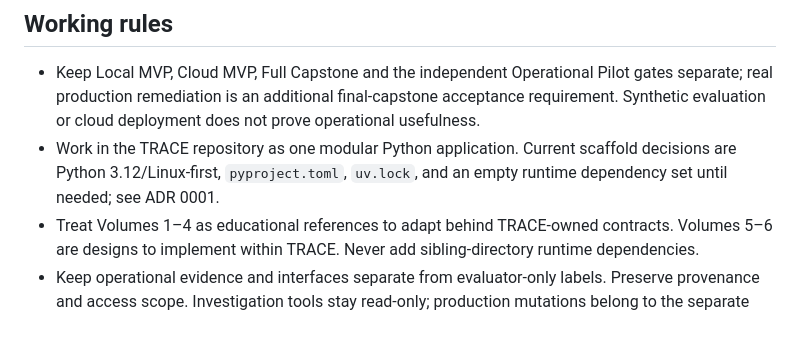
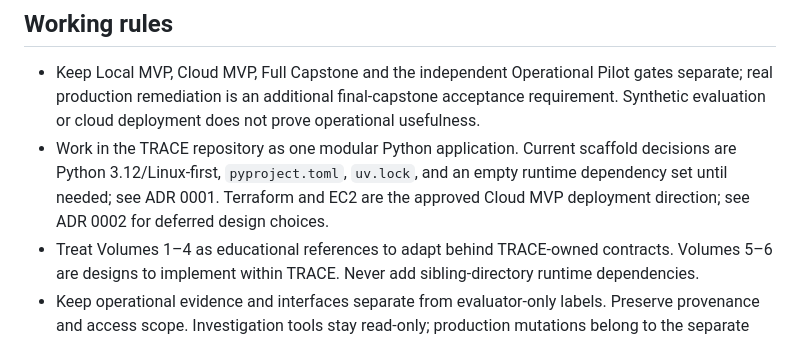
Before and after one commit to krispykrits/TRACE, a Markdown page: AGENTS.md, the part around the change. GitHub-like rendering.

Commit message:
docs: add Terraform and EC2 project guidance

```diff
--- a/AGENTS.md
+++ b/AGENTS.md
@@ -16,7 +16,7 @@ TRACE is an incident intelligence and controlled-response platform. The initial
 ## Working rules
 
 - Keep Local MVP, Cloud MVP, Full Capstone and the independent Operational Pilot gates separate; real production remediation is an additional final-capstone acceptance requirement. Synthetic evaluation or cloud deployment does not prove operational usefulness.
-- Work in the TRACE repository as one modular Python application. Current scaffold decisions are Python 3.12/Linux-first, `pyproject.toml`, `uv.lock`, and an empty runtime dependency set until needed; see ADR 0001.
+- Work in the TRACE repository as one modular Python application. Current scaffold decisions are Python 3.12/Linux-first, `pyproject.toml`, `uv.lock`, and an empty runtime dependency set until needed; see ADR 0001. Terraform and EC2 are the approved Cloud MVP deployment direction; see ADR 0002 for deferred design choices.
 - Treat Volumes 1–4 as educational references to adapt behind TRACE-owned contracts. Volumes 5–6 are designs to implement within TRACE. Never add sibling-directory runtime dependencies.
 - Keep operational evidence and interfaces separate from evaluator-only labels. Preserve provenance and access scope. Investigation tools stay read-only; production mutations belong to the separate executor with concrete target/action approval, state revalidation, bounded execution, outcome verification and recovery/escalation. Scope approval is not standing execution authorization.
 - Do not invent course deadlines, capacity, budgets, pilot permissions, performance thresholds or completion evidence. Record owner-dependent inputs as open gates until supplied.
```
